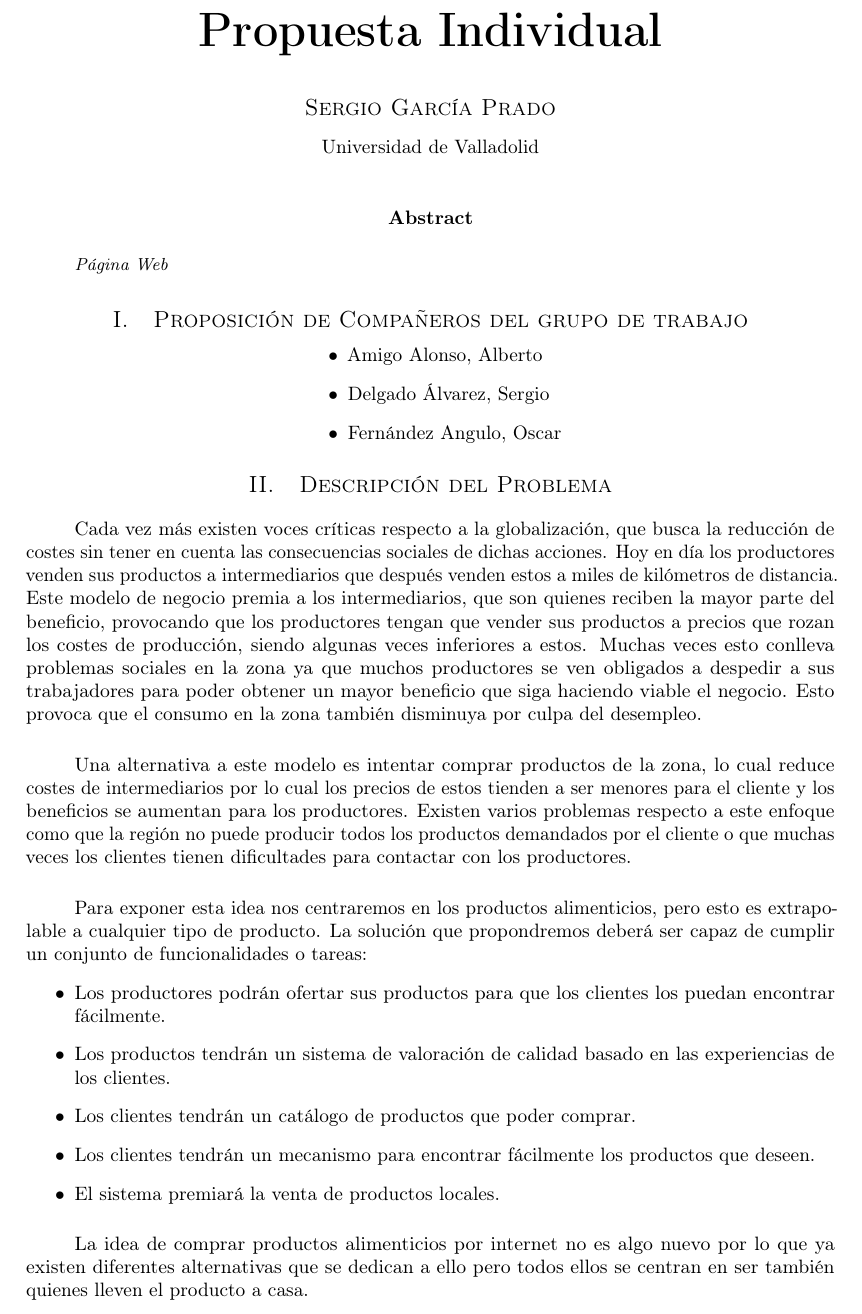
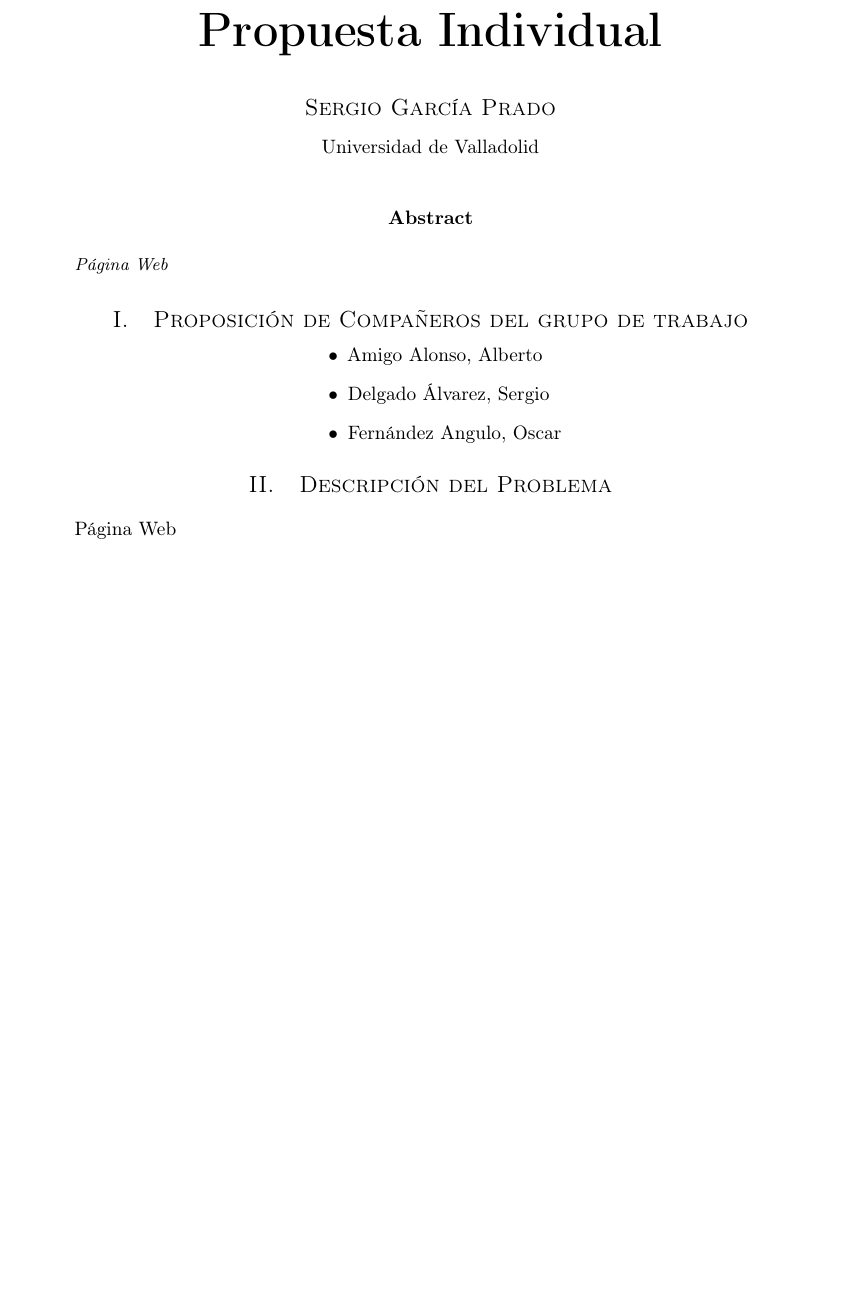
Before and after one commit to MangostasUVaTeam/JumpVa-report-and-slides, a LaTeX paper (article.tex): part of page 1 of 2 before the commit and part of the page after it, cut so that both start at the same text, the shorter picture padded with empty space. Compiled offline with pdfLaTeX.

Commit message:
Revert "Started problem description"
This reverts commit 00d2a70bea1075c65fb46e8b85cbeea76f8eb8a8.

```diff
--- a/article.tex
+++ b/article.tex
@@ -79,23 +79,7 @@
 		\section{Descripción del Problema}
 
 			\paragraph{}
-			Cada vez más existen voces críticas respecto a la globalización, que busca la reducción de costes sin tener en cuenta las consecuencias sociales de dichas acciones. Hoy en día los productores venden sus productos a intermediarios que después venden estos a miles de kilómetros de distancia. Este modelo de negocio premia a los intermediarios, que son quienes reciben la mayor parte del beneficio, provocando que los productores tengan que vender sus productos a precios que rozan los costes de producción, siendo algunas veces inferiores a estos. Muchas veces esto conlleva problemas sociales en la zona ya que muchos productores se ven obligados a despedir a sus trabajadores para poder obtener un mayor beneficio que siga haciendo viable el negocio. Esto provoca que el consumo en la zona también disminuya por culpa del desempleo.
-
-			\paragraph{}
-			Una alternativa a este modelo es intentar comprar productos de la zona, lo cual reduce costes de intermediarios por lo cual los precios de estos tienden a ser menores para el cliente y los beneficios se aumentan para los productores. Existen varios problemas respecto a este enfoque como que la región no puede producir todos los productos demandados por el cliente o que muchas veces los clientes tienen dificultades para contactar con los productores.
-
-			\paragraph{}
-			Para exponer esta idea nos centraremos en los productos alimenticios, pero esto es extrapolable a cualquier tipo de producto. La solución que propondremos deberá ser capaz de cumplir un conjunto de funcionalidades o tareas:
-			\begin{itemize}
-				\item Los productores podrán ofertar sus productos para que los clientes los puedan encontrar fácilmente.
-				\item Los productos tendrán un sistema de valoración de calidad basado en las experiencias de los clientes.
-				\item Los clientes tendrán un catálogo de productos que poder comprar.
-				\item Los clientes tendrán un mecanismo para encontrar fácilmente los productos que deseen.
-				\item El sistema premiará la venta de productos locales.
-			\end{itemize}
-
-			\paragraph{}
-			La idea de comprar productos alimenticios por internet no es algo nuevo por lo que ya existen diferentes alternativas que se dedican a ello pero todos ellos se centran en ser también quienes lleven el producto a casa.
+			Página Web
 
 		\section{Usuarios Objetivo}
 
```
Also changed, not shown: article.pdf.
